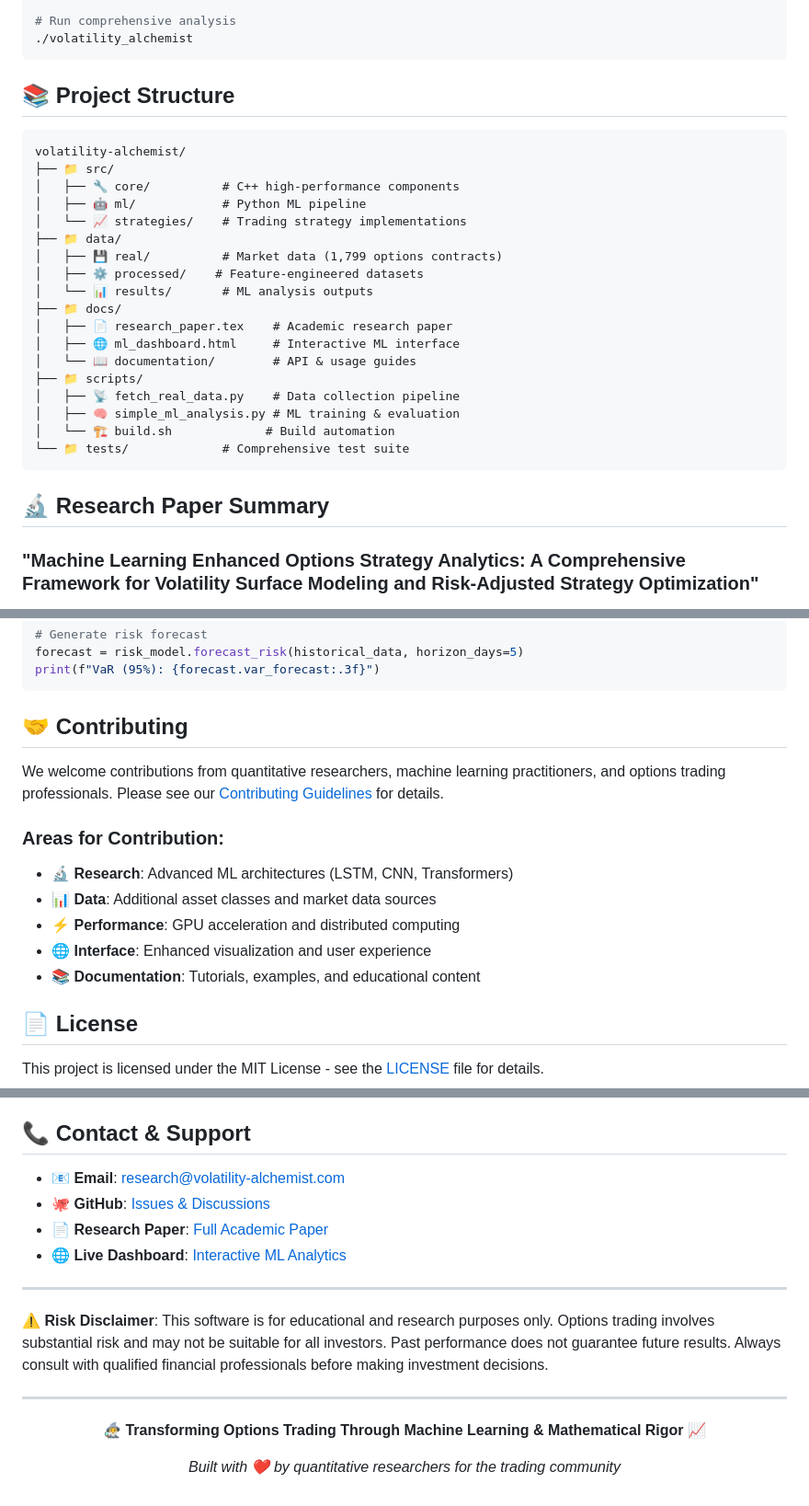
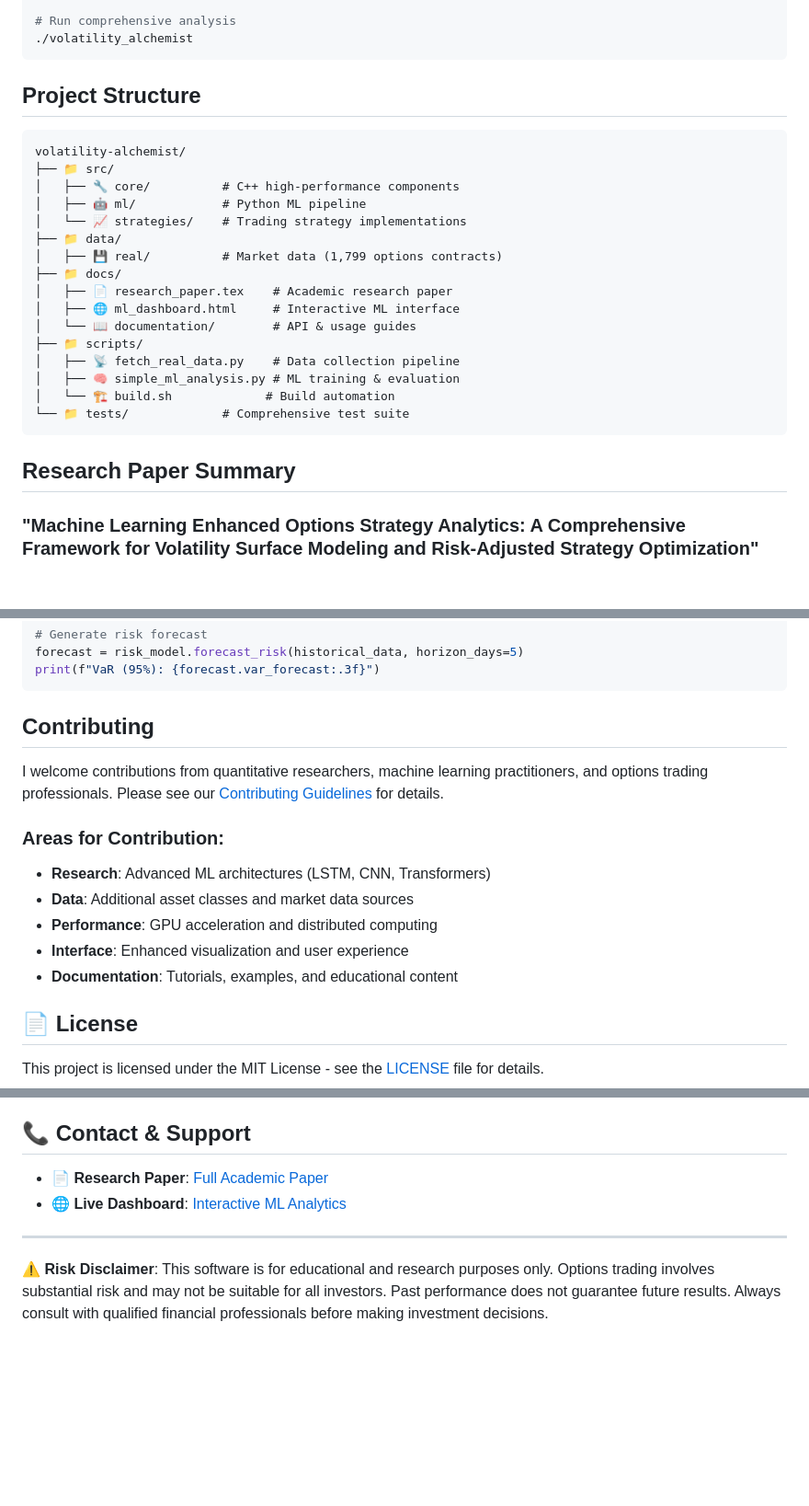
Before and after one commit to aravinds-kannappan/QuantIV, a Markdown page: README.md, 3 parts joined by grey strips. Shown: that part at 92% size. Drawn GitHub-style; blank space fills up the shorter version.

Commit message:
Update README.md
Signed-off-by: Aravind Kannappan  <aravinds.kannappan@gmail.com>

````diff
--- a/README.md
+++ b/README.md
@@ -160,7 +160,7 @@ make -j4
 ./volatility_alchemist
 ```
 
-## 📚 Project Structure
+## Project Structure
 
 ```
 volatility-alchemist/
@@ -170,8 +170,6 @@ volatility-alchemist/
 │   └── 📈 strategies/    # Trading strategy implementations
 ├── 📁 data/
 │   ├── 💾 real/          # Market data (1,799 options contracts)
-│   ├── ⚙️ processed/    # Feature-engineered datasets
-│   └── 📊 results/       # ML analysis outputs
 ├── 📁 docs/
 │   ├── 📄 research_paper.tex    # Academic research paper
 │   ├── 🌐 ml_dashboard.html     # Interactive ML interface
@@ -183,7 +181,7 @@ volatility-alchemist/
 └── 📁 tests/             # Comprehensive test suite
 ```
 
-## 🔬 Research Paper Summary
+## Research Paper Summary
 
 ### **"Machine Learning Enhanced Options Strategy Analytics: A Comprehensive Framework for Volatility Surface Modeling and Risk-Adjusted Strategy Optimization"**
 
@@ -247,16 +245,16 @@ forecast = risk_model.forecast_risk(historical_data, horizon_days=5)
 print(f"VaR (95%): {forecast.var_forecast:.3f}")
 ```
 
-## 🤝 Contributing
+## Contributing
 
-We welcome contributions from quantitative researchers, machine learning practitioners, and options trading professionals. Please see our [Contributing Guidelines](CONTRIBUTING.md) for details.
+I welcome contributions from quantitative researchers, machine learning practitioners, and options trading professionals. Please see our [Contributing Guidelines](CONTRIBUTING.md) for details.
 
 ### **Areas for Contribution:**
-- 🔬 **Research**: Advanced ML architectures (LSTM, CNN, Transformers)
-- 📊 **Data**: Additional asset classes and market data sources
-- ⚡ **Performance**: GPU acceleration and distributed computing
-- 🌐 **Interface**: Enhanced visualization and user experience
-- 📚 **Documentation**: Tutorials, examples, and educational content
+- **Research**: Advanced ML architectures (LSTM, CNN, Transformers)
+- **Data**: Additional asset classes and market data sources
+- **Performance**: GPU acceleration and distributed computing
+- **Interface**: Enhanced visualization and user experience
+- **Documentation**: Tutorials, examples, and educational content
 
 ## 📄 License
 
@@ -271,6 +269,4 @@ This project is licensed under the MIT License - see the [LICENSE](LICENSE) file
 
 ## 📞 Contact & Support
 
-- **📧 Email**: research@volatility-alchemist.com
-- **🐙 GitHub**: [Issues & Discussions](https://github.com/your-username/volatility-alchemist/issues)
 - **📄 Research Paper**: [Full Academic Paper](docs/volatility_alchemist_research_paper.tex)
@@ -279,13 +275,3 @@ This project is licensed under the MIT License - see the [LICENSE](LICENSE) file
 ---
 
 **⚠️ Risk Disclaimer**: This software is for educational and research purposes only. Options trading involves substantial risk and may not be suitable for all investors. Past performance does not guarantee future results. Always consult with qualified financial professionals before making investment decisions.
-
----
-
-<div align="center">
-
-**🧙‍♂️ Transforming Options Trading Through Machine Learning & Mathematical Rigor 📈**
-
-*Built with ❤️ by quantitative researchers for the trading community*
-
-</div>
````
Also changed, not shown: other parts of README.md (+13 -13 lines).
